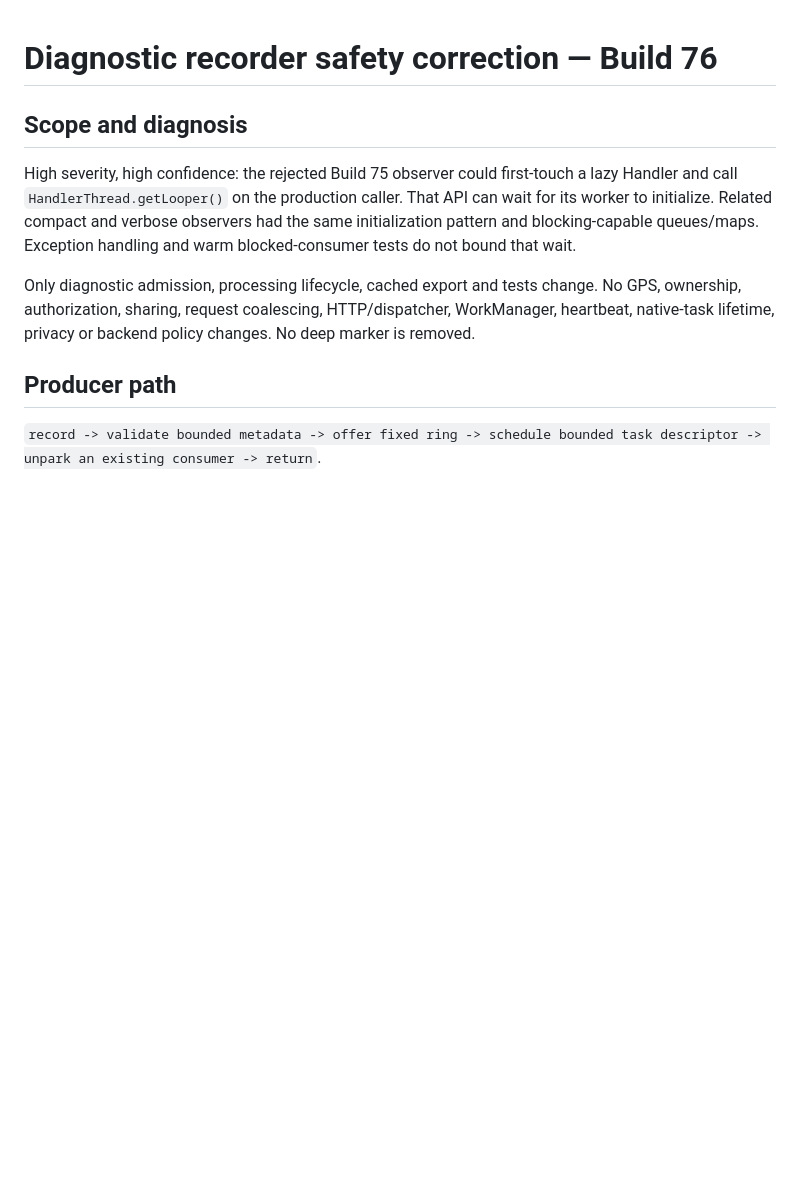
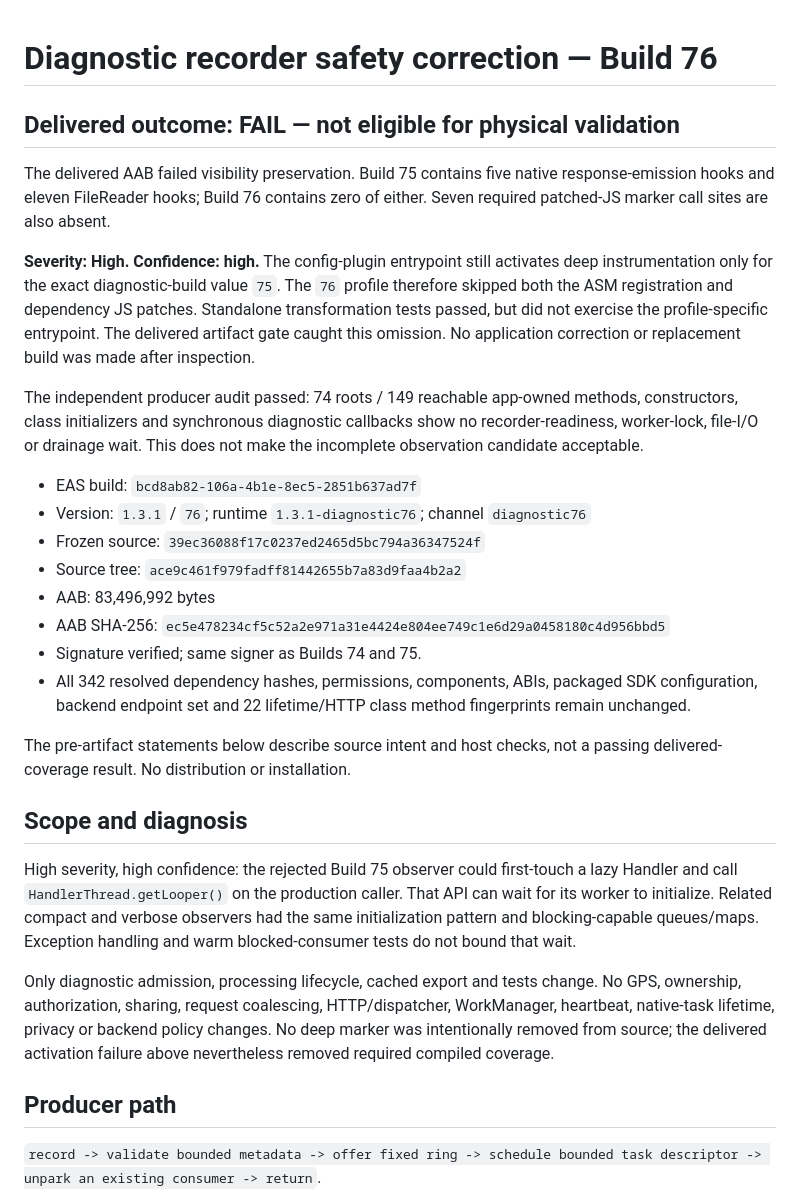
Before and after one commit to OUTSIDETHEWALL/Kinnectcare, a Markdown page: docs/build76-recorder-safety.md, the part around the change. GitHub-like rendering; blank space fills up the shorter version.

Commit message:
docs: reject Build 76 after delivered instrumentation gate failure

```diff
--- a/docs/build76-recorder-safety.md
+++ b/docs/build76-recorder-safety.md
@@ -1,4 +1,36 @@
 # Diagnostic recorder safety correction — Build 76
+
+## Delivered outcome: FAIL — not eligible for physical validation
+
+The delivered AAB failed visibility preservation. Build 75 contains five native
+response-emission hooks and eleven FileReader hooks; Build 76 contains zero of
+either. Seven required patched-JS marker call sites are also absent.
+
+**Severity: High. Confidence: high.** The config-plugin entrypoint still
+activates deep instrumentation only for the exact diagnostic-build value `75`.
+The `76` profile therefore skipped both the ASM registration and dependency JS
+patches. Standalone transformation tests passed, but did not exercise the
+profile-specific entrypoint. The delivered artifact gate caught this omission.
+No application correction or replacement build was made after inspection.
+
+The independent producer audit passed: 74 roots / 149 reachable app-owned
+methods, constructors, class initializers and synchronous diagnostic callbacks
+show no recorder-readiness, worker-lock, file-I/O or drainage wait. This does not
+make the incomplete observation candidate acceptable.
+
+- EAS build: `bcd8ab82-106a-4b1e-8ec5-2851b637ad7f`
+- Version: `1.3.1` / `76`; runtime `1.3.1-diagnostic76`; channel `diagnostic76`
+- Frozen source: `39ec36088f17c0237ed2465d5bc794a36347524f`
+- Source tree: `ace9c461f979fadff81442655b7a83d9faa4b2a2`
+- AAB: 83,496,992 bytes
+- AAB SHA-256: `ec5e478234cf5c52a2e971a31e4424e804ee749c1e6d29a0458180c4d956bbd5`
+- Signature verified; same signer as Builds 74 and 75.
+- All 342 resolved dependency hashes, permissions, components, ABIs, packaged
+  SDK configuration, backend endpoint set and 22 lifetime/HTTP class method
+  fingerprints remain unchanged.
+
+The pre-artifact statements below describe source intent and host checks,
+not a passing delivered-coverage result. No distribution or installation.
 
 ## Scope and diagnosis
 
@@ -11,7 +43,8 @@ Exception handling and warm blocked-consumer tests do not bound that wait.
 Only diagnostic admission, processing lifecycle, cached export and tests change.
 No GPS, ownership, authorization, sharing, request coalescing, HTTP/dispatcher,
 WorkManager, heartbeat, native-task lifetime, privacy or backend policy changes.
-No deep marker is removed.
+No deep marker was intentionally removed from source; the delivered activation
+failure above nevertheless removed required compiled coverage.
 
 ## Producer path
 
```
Also changed, not shown: .agents/memory/android-source-validation.md (+13 -0 lines).
